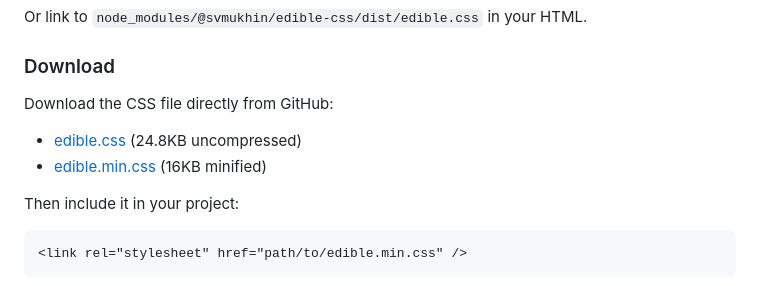
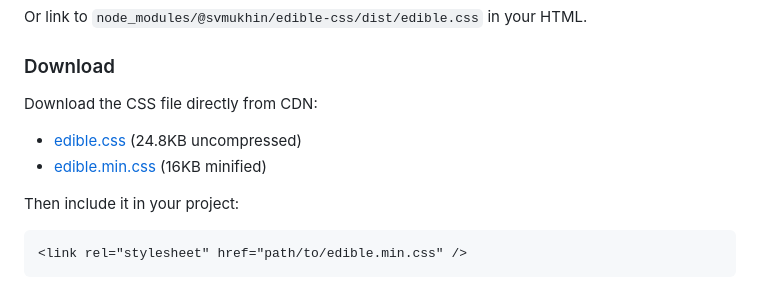
Before and after one commit to svmukhin/edible-css, a Markdown page: README.md, the part around one of its changes. GitHub-like rendering.

Commit message:
fix: fixed download links to use unpkg CDN instead of GitHub raw

```diff
--- a/README.md
+++ b/README.md
@@ -54,5 +54,5 @@ Or link to `node_modules/@svmukhin/edible-css/dist/edible.css` in your HTML.
 
 ### Download
 
-Download the CSS file directly from GitHub:
+Download the CSS file directly from CDN:
 
```
Also changed, not shown: other parts of README.md (+2 -2 lines).
